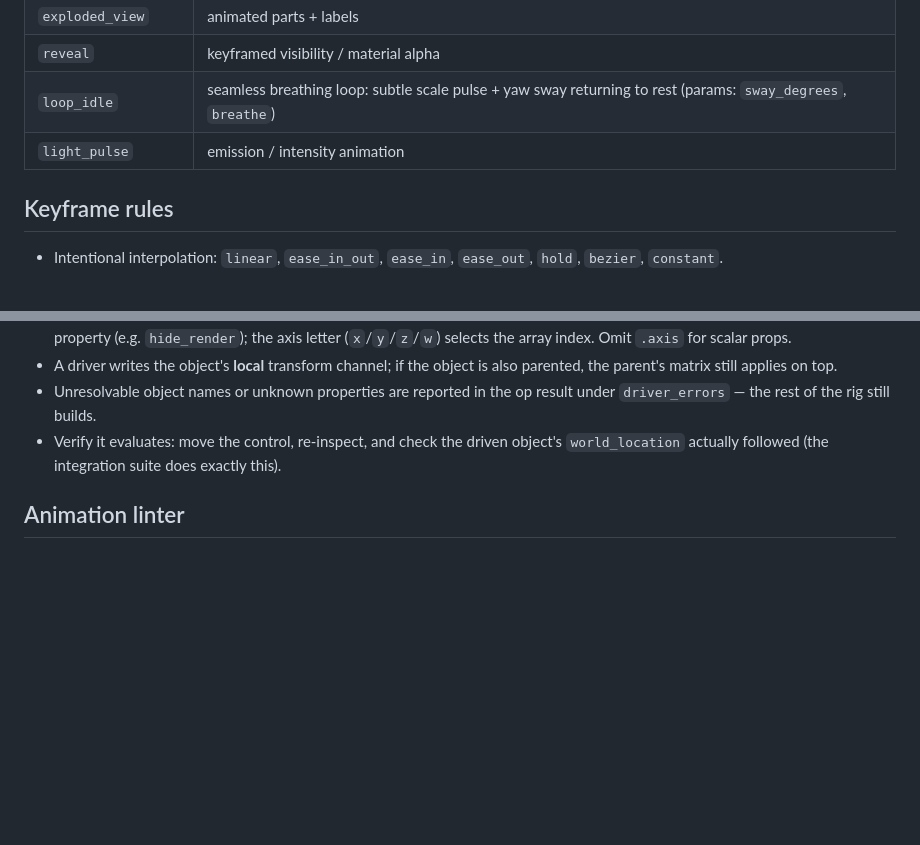
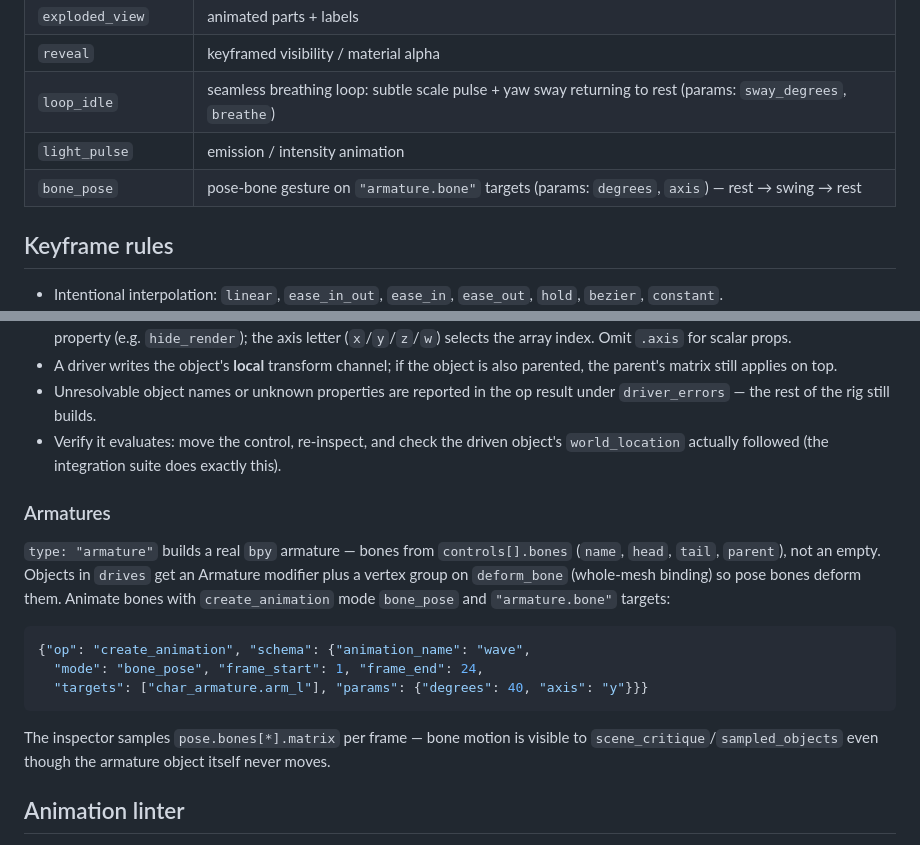
Before and after one commit to HabrielStark/brilliant-blender-skill, a Markdown page: references/animation-camera-paths.md, 2 parts joined by grey strips. Drawn GitHub-style; blank space fills up the shorter version.

Commit message:
Document bone_pose mode and armature rig building in the animation playbook.
Generated with [Devin](https://devin.ai)

Co-Authored-By: Devin <158243242+devin-ai-integration[bot]@users.noreply.github.com>

````diff
--- a/references/animation-camera-paths.md
+++ b/references/animation-camera-paths.md
@@ -11,6 +11,7 @@
 | `reveal` | keyframed visibility / material alpha |
 | `loop_idle` | seamless breathing loop: subtle scale pulse + yaw sway returning to rest (params: `sway_degrees`, `breathe`) |
 | `light_pulse` | emission / intensity animation |
+| `bone_pose` | pose-bone gesture on `"armature.bone"` targets (params: `degrees`, `axis`) — rest → swing → rest |
 
 ## Keyframe rules
 
@@ -88,6 +89,25 @@ and every driven part rises with it.
   object's `world_location` actually followed (the integration suite does
   exactly this).
 
+### Armatures
+
+`type: "armature"` builds a real `bpy` armature — bones from
+`controls[].bones` (`name`, `head`, `tail`, `parent`), not an empty.
+Objects in `drives` get an Armature modifier plus a vertex group on
+`deform_bone` (whole-mesh binding) so pose bones deform them. Animate
+bones with `create_animation` mode `bone_pose` and `"armature.bone"`
+targets:
+
+```json
+{"op": "create_animation", "schema": {"animation_name": "wave",
+  "mode": "bone_pose", "frame_start": 1, "frame_end": 24,
+  "targets": ["char_armature.arm_l"], "params": {"degrees": 40, "axis": "y"}}}
+```
+
+The inspector samples `pose.bones[*].matrix` per frame — bone motion is
+visible to `scene_critique`/`sampled_objects` even though the armature
+object itself never moves.
+
 ## Animation linter
 
 Fails: animation requested but no keyframes; invalid frame range; camera animated
````
